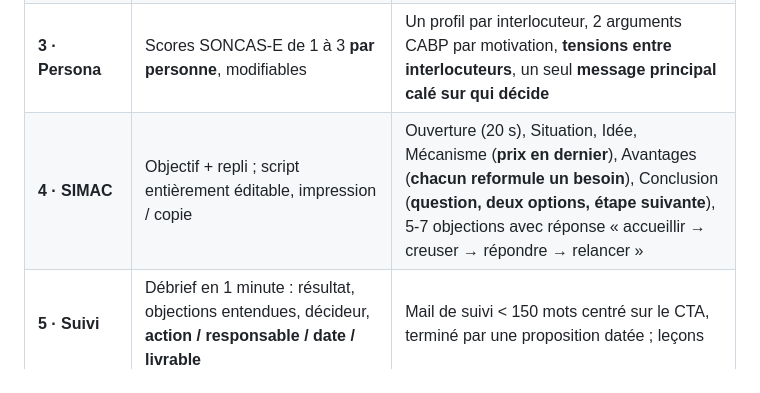
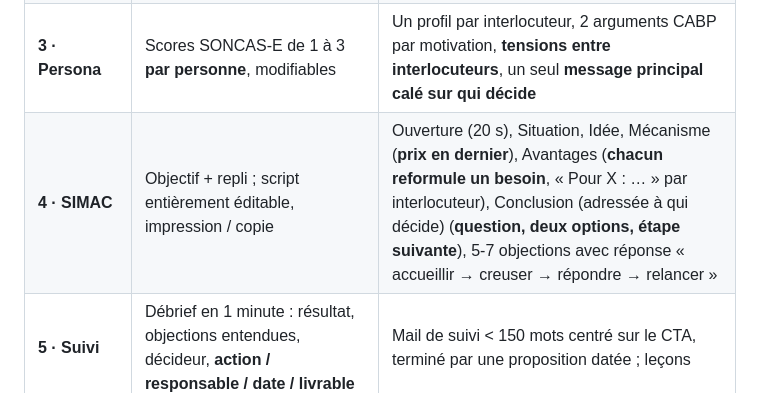
Before and after one commit to kikenandez/simac-prep, a Markdown page: README.md, the part around the change. Drawn GitHub-style.

Commit message:
docs: README étape SIMAC multi-interlocuteurs

```diff
--- a/README.md
+++ b/README.md
@@ -13,7 +13,7 @@ puis dans le suivi centré sur l'appel à l'action.
 | **1 · Offre** | Texte libre + site web + profils collés (LinkedIn, Instagram…) ; fiche produit éditable, export/import JSON | Remplit la fiche depuis la description (rien d'inventé : les champs sans information restent vides), pose **une question à la fois** pour les trous, et note la **maturité de l'offre de 1 à 5** (idée → prête à présenter) avec points forts, blocages et l'action prioritaire |
 | **2 · Client** | Entreprise, **jusqu'à 3 interlocuteurs** (nom, rôle, décide / influence / utilise), URLs, notes collées (LinkedIn, mail…) ; lecture des pages et recherche web gratuites | Fiche client : résumé, enjeu, 3 problèmes *avec ses mots*, **faits sourcés vs hypothèses**, 6 questions de découverte |
 | **3 · Persona** | Scores SONCAS-E de 1 à 3 **par personne**, modifiables | Un profil par interlocuteur, 2 arguments CABP par motivation, **tensions entre interlocuteurs**, un seul **message principal calé sur qui décide** |
-| **4 · SIMAC** | Objectif + repli ; script entièrement éditable, impression / copie | Ouverture (20 s), Situation, Idée, Mécanisme (**prix en dernier**), Avantages (**chacun reformule un besoin**), Conclusion (**question, deux options, étape suivante**), 5-7 objections avec réponse « accueillir → creuser → répondre → relancer » |
+| **4 · SIMAC** | Objectif + repli ; script entièrement éditable, impression / copie | Ouverture (20 s), Situation, Idée, Mécanisme (**prix en dernier**), Avantages (**chacun reformule un besoin**, « Pour X : … » par interlocuteur), Conclusion (adressée à qui décide) (**question, deux options, étape suivante**), 5-7 objections avec réponse « accueillir → creuser → répondre → relancer » |
 | **5 · Suivi** | Débrief en 1 minute : résultat, objections entendues, décideur, **action / responsable / date / livrable** | Mail de suivi < 150 mots centré sur le CTA, terminé par une proposition datée ; leçons |
 | **Historique** | Mémoire locale des RDV ; **export / import CSV** | Les RDV proches (même client, secteur, offre) sont relus avant chaque génération (RAG léger) |
 
```
